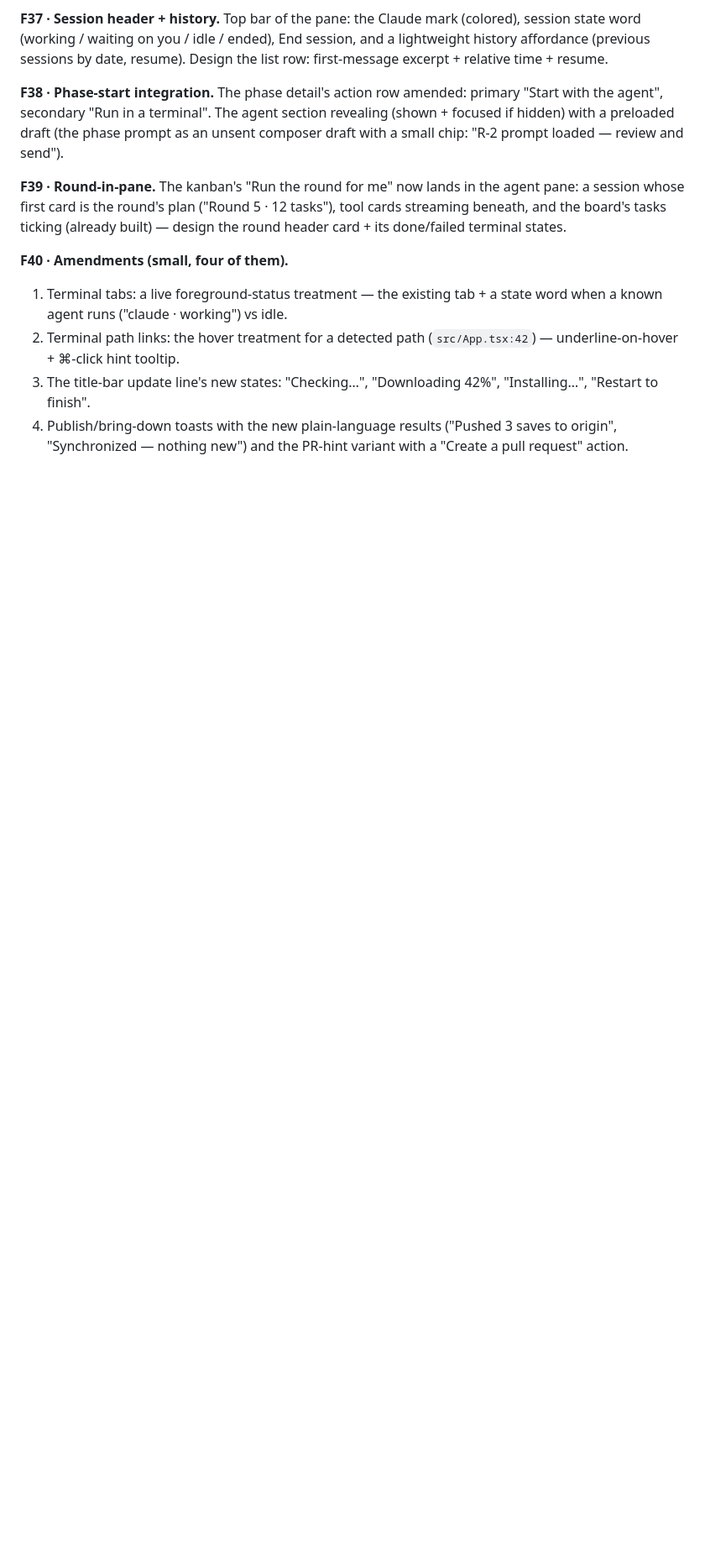
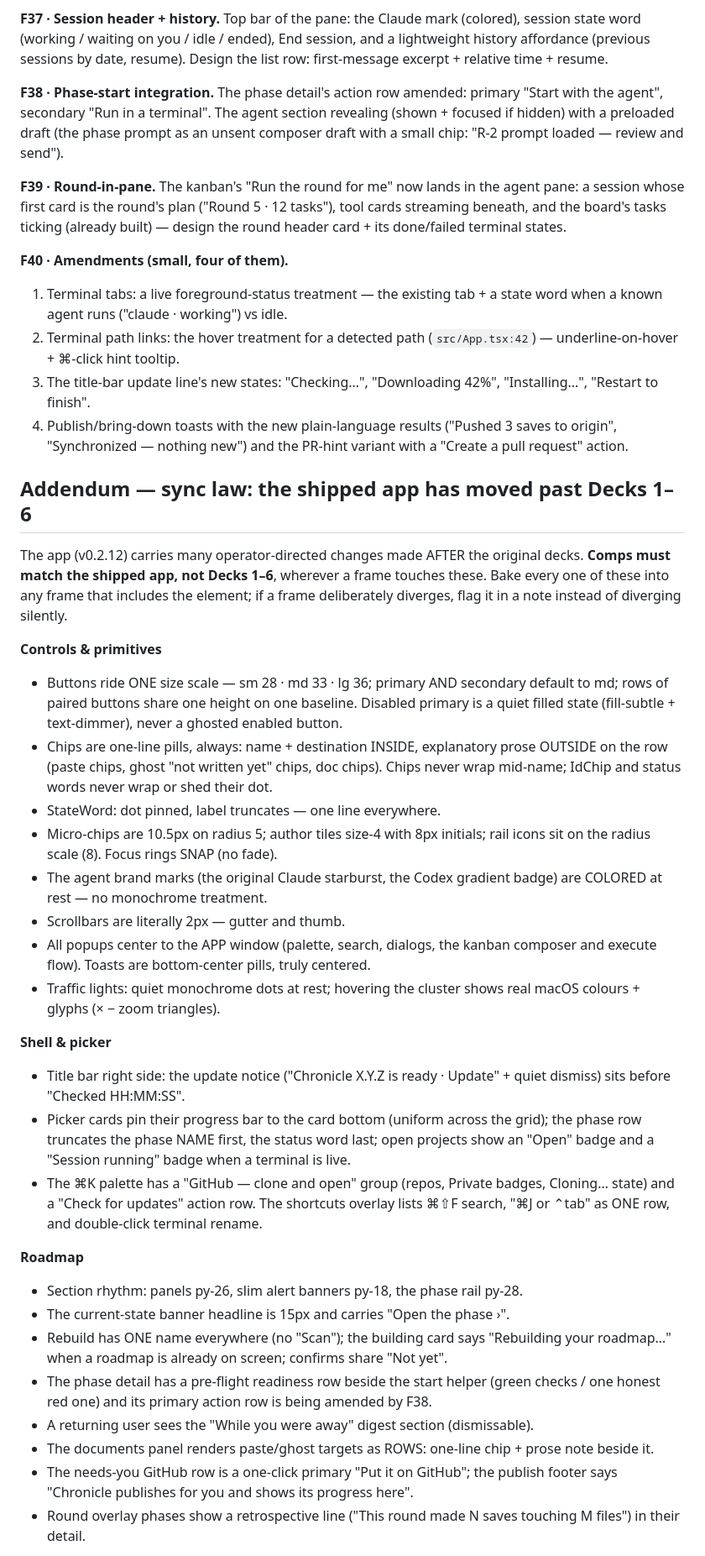
Before and after one commit to guhatron-code/chronicle, a Markdown page: c-zed/DESIGN_PROMPT.md, the part around one of its changes. Shown at 84% size. Drawn GitHub-style; blank space fills up the shorter version.

Commit message:
docs(c-zed): design-prompt sync law — comps must match the shipped app
Every operator-directed change since Decks 1-6 (button scale + md default,
chip law, 2px scrollbars, colored agent marks, centered popups/toasts,
traffic-light hover, picker bar pinning, roadmap rhythm 26/18/28, banner
15px, Changes-not-Diff, round strip wording, palette groups, digest,
pre-flight, retro line, ended-tab treatment…) is enumerated as an
addendum the deck must bake into any frame touching those elements —
divergences flagged, never silent.

Co-Authored-By: Claude Fable 5 <noreply@anthropic.com>

```diff
--- a/c-zed/DESIGN_PROMPT.md
+++ b/c-zed/DESIGN_PROMPT.md
@@ -103,3 +103,53 @@ round header card + its done/failed terminal states.
    origin", "Synchronized — nothing new") and the PR-hint variant with a
    "Create a pull request" action.
 
+## Addendum — sync law: the shipped app has moved past Decks 1–6
+
+The app (v0.2.12) carries many operator-directed changes made AFTER the original
+decks. **Comps must match the shipped app, not Decks 1–6**, wherever a frame touches
+these. Bake every one of these into any frame that includes the element; if a frame
+deliberately diverges, flag it in a note instead of diverging silently.
+
+**Controls & primitives**
+- Buttons ride ONE size scale — sm 28 · md 33 · lg 36; primary AND secondary default
+  to md; rows of paired buttons share one height on one baseline. Disabled primary is
+  a quiet filled state (fill-subtle + text-dimmer), never a ghosted enabled button.
+- Chips are one-line pills, always: name + destination INSIDE, explanatory prose
+  OUTSIDE on the row (paste chips, ghost "not written yet" chips, doc chips). Chips
+  never wrap mid-name; IdChip and status words never wrap or shed their dot.
+- StateWord: dot pinned, label truncates — one line everywhere.
+- Micro-chips are 10.5px on radius 5; author tiles size-4 with 8px initials; rail
+  icons sit on the radius scale (8). Focus rings SNAP (no fade).
+- The agent brand marks (the original Claude starburst, the Codex gradient badge)
+  are COLORED at rest — no monochrome treatment.
+- Scrollbars are literally 2px — gutter and thumb.
+- All popups center to the APP window (palette, search, dialogs, the kanban composer
+  and execute flow). Toasts are bottom-center pills, truly centered.
+- Traffic lights: quiet monochrome dots at rest; hovering the cluster shows real
+  macOS colours + glyphs (× − zoom triangles).
+
+**Shell & picker**
+- Title bar right side: the update notice ("Chronicle X.Y.Z is ready · Update" +
+  quiet dismiss) sits before "Checked HH:MM:SS".
+- Picker cards pin their progress bar to the card bottom (uniform across the grid);
+  the phase row truncates the phase NAME first, the status word last; open projects
+  show an "Open" badge and a "Session running" badge when a terminal is live.
+- The ⌘K palette has a "GitHub — clone and open" group (repos, Private badges,
+  Cloning… state) and a "Check for updates" action row. The shortcuts overlay lists
+  ⌘⇧F search, "⌘J or ⌃tab" as ONE row, and double-click terminal rename.
+
+**Roadmap**
+- Section rhythm: panels py-26, slim alert banners py-18, the phase rail py-28.
+- The current-state banner headline is 15px and carries "Open the phase ›".
+- Rebuild has ONE name everywhere (no "Scan"); the building card says "Rebuilding
+  your roadmap…" when a roadmap is already on screen; confirms share "Not yet".
+- The phase detail has a pre-flight readiness row beside the start helper (green
+  checks / one honest red one) and its primary action row is being amended by F38.
+- A returning user sees the "While you were away" digest section (dismissable).
+- The documents panel renders paste/ghost targets as ROWS: one-line chip + prose
+  note beside it.
+- The needs-you GitHub row is a one-click primary "Put it on GitHub"; the publish
+  footer says "Chronicle publishes for you and shows its progress here".
+- Round overlay phases show a retrospective line ("This round made N saves touching
+  M files") in their detail.
+
```
Also changed, not shown: other parts of c-zed/DESIGN_PROMPT.md (+17 -0 lines).
